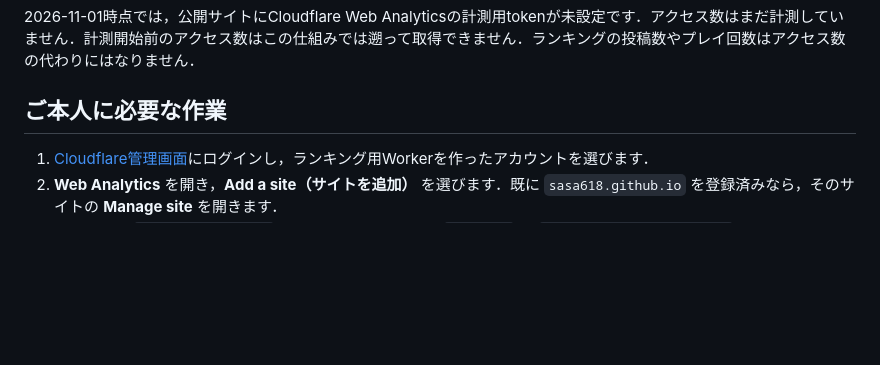
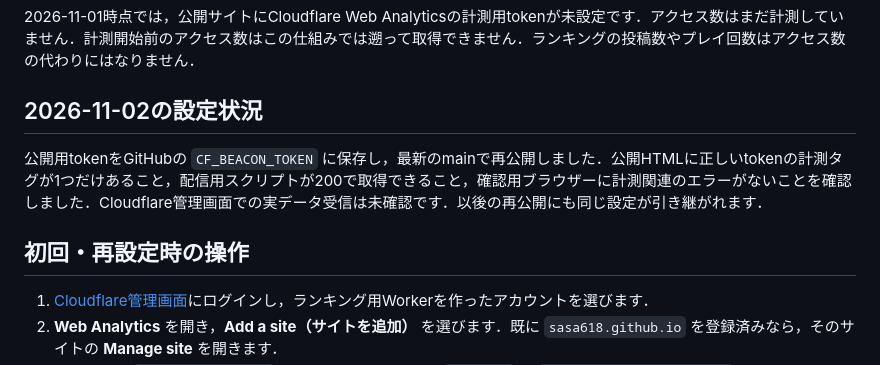
Before and after one commit to sasa618/kanji-tower-battle-web, a Markdown page: docs/access-analytics.md, the part around the change. Drawn GitHub-style; blank space fills up the shorter version.

Commit message:
Record access analytics configuration and publication checks

```diff
--- a/docs/access-analytics.md
+++ b/docs/access-analytics.md
@@ -2,7 +2,11 @@
 
 2026-11-01時点では，公開サイトにCloudflare Web Analyticsの計測用tokenが未設定です．アクセス数はまだ計測していません．計測開始前のアクセス数はこの仕組みでは遡って取得できません．ランキングの投稿数やプレイ回数はアクセス数の代わりにはなりません．
 
-## ご本人に必要な作業
+## 2026-11-02の設定状況
+
+公開用tokenをGitHubの `CF_BEACON_TOKEN` に保存し，最新のmainで再公開しました．公開HTMLに正しいtokenの計測タグが1つだけあること，配信用スクリプトが200で取得できること，確認用ブラウザーに計測関連のエラーがないことを確認しました．Cloudflare管理画面での実データ受信は未確認です．以後の再公開にも同じ設定が引き継がれます．
+
+## 初回・再設定時の操作
 
 1. [Cloudflare管理画面](https://dash.cloudflare.com/)にログインし，ランキング用Workerを作ったアカウントを選びます．
 2. **Web Analytics** を開き，**Add a site（サイトを追加）** を選びます．既に `sasa618.github.io` を登録済みなら，そのサイトの **Manage site** を開きます．
```
